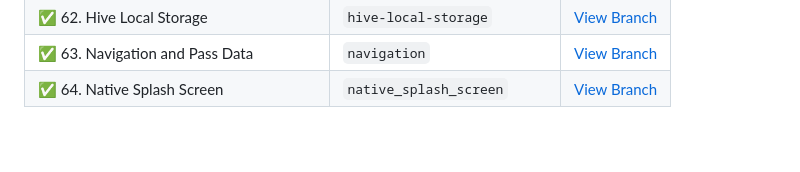
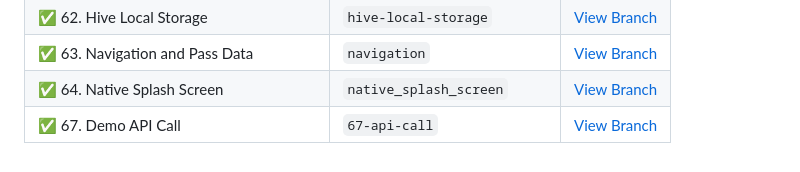
Before and after one commit to monir996/flutter-notebook, a Markdown page: README.md, the part around the change. GitHub-like rendering.

```diff
--- a/README.md
+++ b/README.md
@@ -72,3 +72,4 @@ A personal collection of Flutter practice topics, each stored in a separate Git
 | ✅ 62. Hive Local Storage | `hive-local-storage`               | [View Branch](https://github.com/monir996/flutter-notebook/tree/hive-local-storage) |
 | ✅ 63. Navigation and Pass Data | `navigation`               | [View Branch](https://github.com/monir996/flutter-notebook/tree/navigation) |
 | ✅ 64. Native Splash Screen | `native_splash_screen`               | [View Branch](https://github.com/monir996/flutter-notebook/tree/native_splash_screen) |
+| ✅ 67. Demo API Call | `67-api-call`               | [View Branch](https://github.com/monir996/flutter-notebook/tree/67-api-call) |
```
